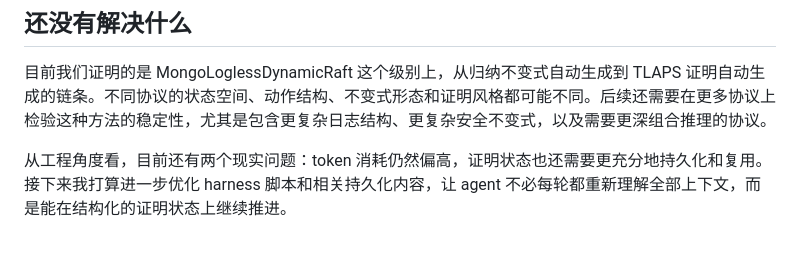
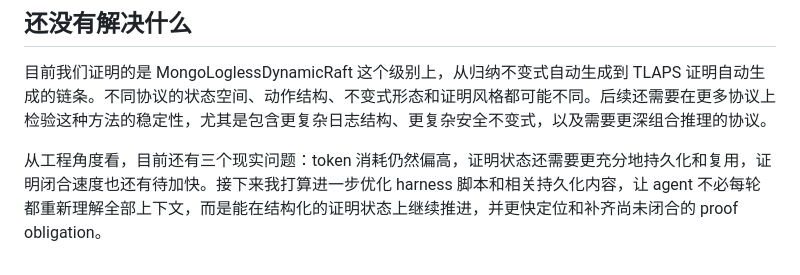
Before and after one commit to Weining-Cao/weining-cao.github.io, a Markdown page: blog/mongo-tlaps-proof.md, the part around the change. GitHub-like rendering.

Commit message:
Mention proof closure speed in draft

```diff
--- a/blog/mongo-tlaps-proof.md
+++ b/blog/mongo-tlaps-proof.md
@@ -83,4 +83,4 @@ MongoLoglessDynamicRaft_IndAuto_ProofDraft.tla
 
 目前我们证明的是 MongoLoglessDynamicRaft 这个级别上，从归纳不变式自动生成到 TLAPS 证明自动生成的链条。不同协议的状态空间、动作结构、不变式形态和证明风格都可能不同。后续还需要在更多协议上检验这种方法的稳定性，尤其是包含更复杂日志结构、更复杂安全不变式，以及需要更深组合推理的协议。
 
-从工程角度看，目前还有两个现实问题：token 消耗仍然偏高，证明状态也还需要更充分地持久化和复用。接下来我打算进一步优化 harness 脚本和相关持久化内容，让 agent 不必每轮都重新理解全部上下文，而是能在结构化的证明状态上继续推进。
+从工程角度看，目前还有三个现实问题：token 消耗仍然偏高，证明状态还需要更充分地持久化和复用，证明闭合速度也还有待加快。接下来我打算进一步优化 harness 脚本和相关持久化内容，让 agent 不必每轮都重新理解全部上下文，而是能在结构化的证明状态上继续推进，并更快定位和补齐尚未闭合的 proof obligation。
```
